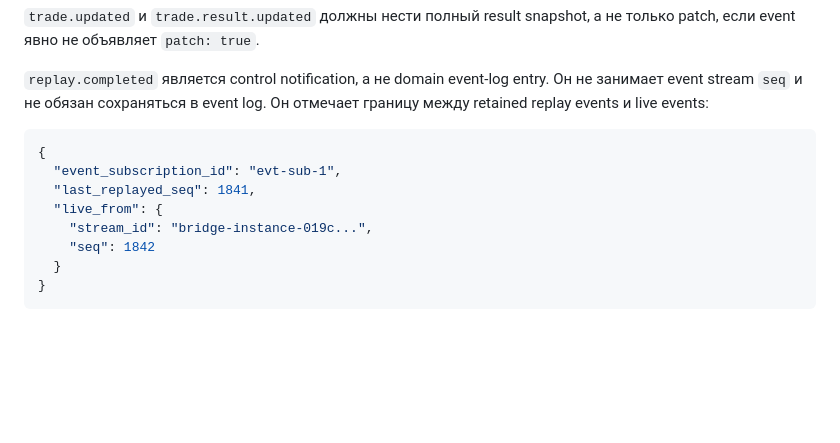
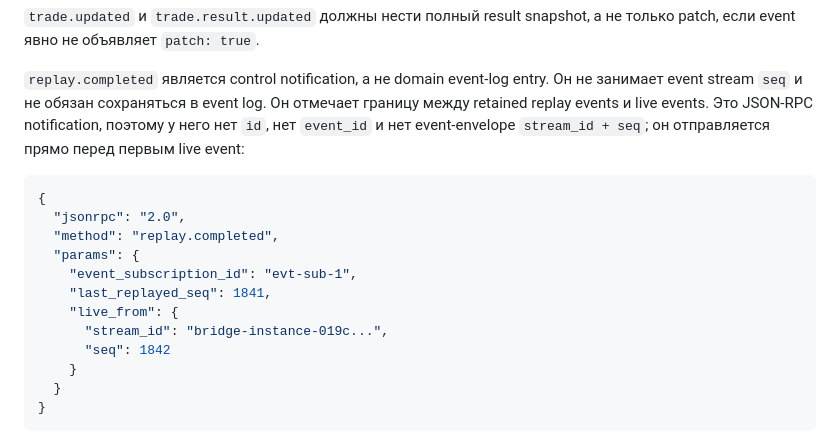
Before and after one commit to NewYaroslav/optionx_cpp, a Markdown page: guides/bridge-protocol-v1/events-reports-and-replay.ru.md, the part around the change. Drawn GitHub-style; blank space fills up the shorter version.

Commit message:
docs(bridges): define replay completion notification

````diff
--- a/guides/bridge-protocol-v1/events-reports-and-replay.ru.md
+++ b/guides/bridge-protocol-v1/events-reports-and-replay.ru.md
@@ -266,15 +266,21 @@ clients должны дедуплицировать по `source + event_id`.
 
 `replay.completed` является control notification, а не domain event-log entry.
 Он не занимает event stream `seq` и не обязан сохраняться в event log. Он
-отмечает границу между retained replay events и live events:
+отмечает границу между retained replay events и live events. Это JSON-RPC
+notification, поэтому у него нет `id`, нет `event_id` и нет event-envelope
+`stream_id + seq`; он отправляется прямо перед первым live event:
 
 ```json
 {
-  "event_subscription_id": "evt-sub-1",
-  "last_replayed_seq": 1841,
-  "live_from": {
-    "stream_id": "bridge-instance-019c...",
-    "seq": 1842
+  "jsonrpc": "2.0",
+  "method": "replay.completed",
+  "params": {
+    "event_subscription_id": "evt-sub-1",
+    "last_replayed_seq": 1841,
+    "live_from": {
+      "stream_id": "bridge-instance-019c...",
+      "seq": 1842
+    }
   }
 }
 ```
````
Also changed, not shown: guides/bridge-protocol-v1/events-reports-and-replay.md (+12 -6 lines).
